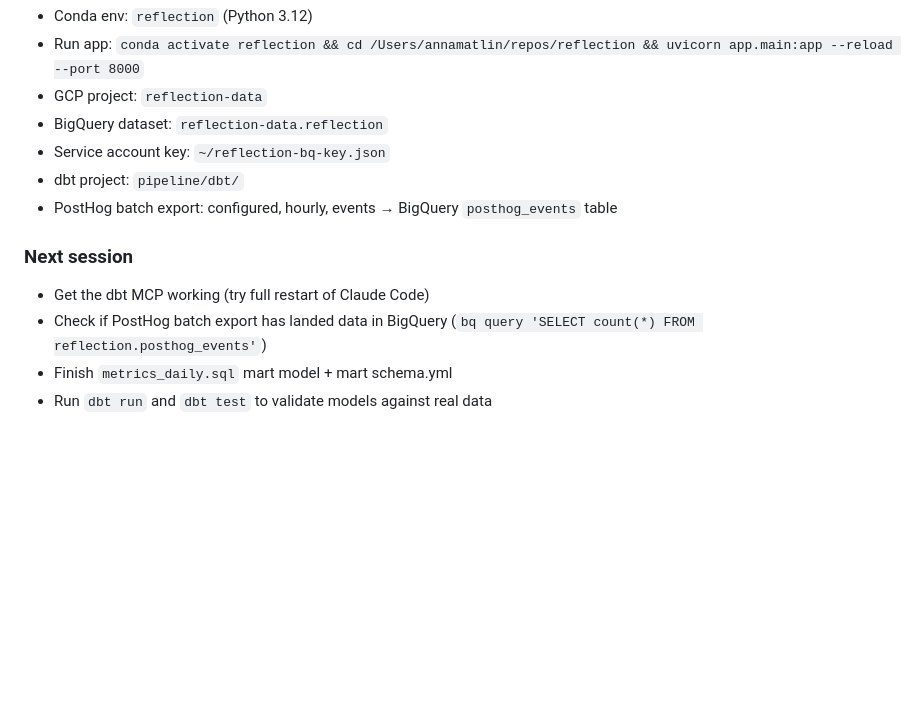
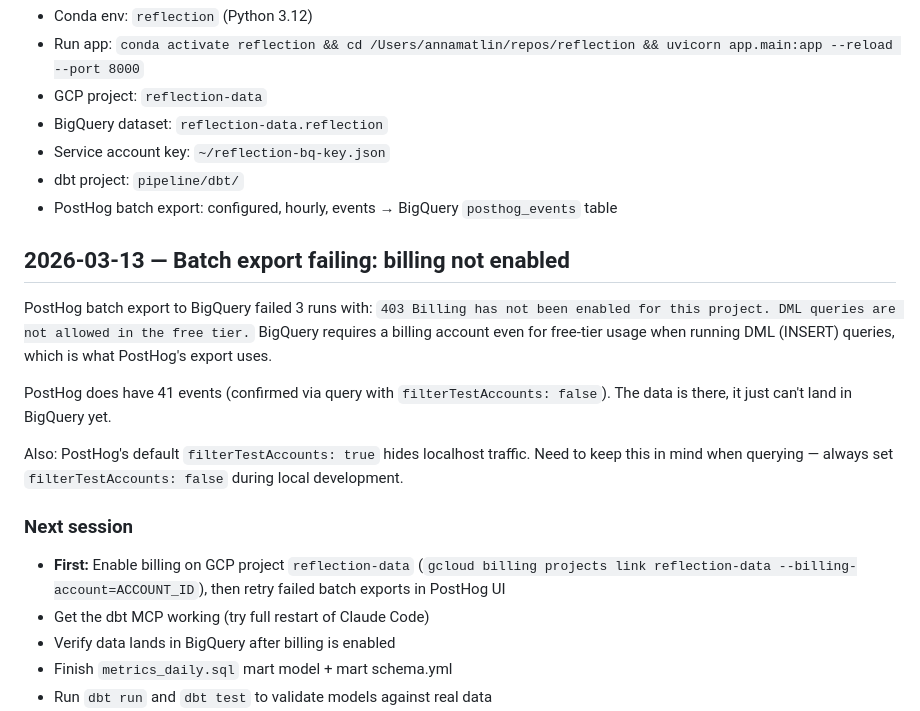
Before and after one commit to amatlin/reflection, a Markdown page: LAB_NOTEBOOK.md, the part around the change. GitHub-like rendering; blank space fills up the shorter version.

Commit message:
Document batch export debugging: billing fix and test account filter
BigQuery batch export was failing due to billing not being enabled
(DML requires it even on free tier). Also discovered PostHog's
filterTestAccounts hides localhost traffic by default.

Co-Authored-By: Claude Opus 4.6 <noreply@anthropic.com>

```diff
--- a/LAB_NOTEBOOK.md
+++ b/LAB_NOTEBOOK.md
@@ -272,9 +272,18 @@ Still need: `metrics_daily.sql` (daily aggregates for the analytics page), mart
 - dbt project: `pipeline/dbt/`
 - PostHog batch export: configured, hourly, events → BigQuery `posthog_events` table
 
+## 2026-03-13 — Batch export failing: billing not enabled
+
+PostHog batch export to BigQuery failed 3 runs with: `403 Billing has not been enabled for this project. DML queries are not allowed in the free tier.` BigQuery requires a billing account even for free-tier usage when running DML (INSERT) queries, which is what PostHog's export uses.
+
+PostHog does have 41 events (confirmed via query with `filterTestAccounts: false`). The data is there, it just can't land in BigQuery yet.
+
+Also: PostHog's default `filterTestAccounts: true` hides localhost traffic. Need to keep this in mind when querying — always set `filterTestAccounts: false` during local development.
+
 ### Next session
+- **First:** Enable billing on GCP project `reflection-data` (`gcloud billing projects link reflection-data --billing-account=ACCOUNT_ID`), then retry failed batch exports in PostHog UI
 - Get the dbt MCP working (try full restart of Claude Code)
-- Check if PostHog batch export has landed data in BigQuery (`bq query 'SELECT count(*) FROM reflection.posthog_events'`)
+- Verify data lands in BigQuery after billing is enabled
 - Finish `metrics_daily.sql` mart model + mart schema.yml
 - Run `dbt run` and `dbt test` to validate models against real data
 - Build the pipeline runner script and cron setup
```
